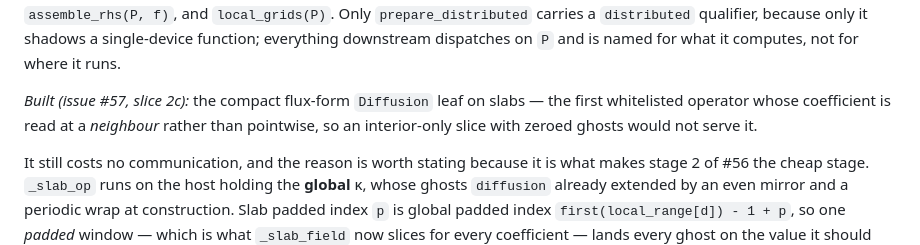
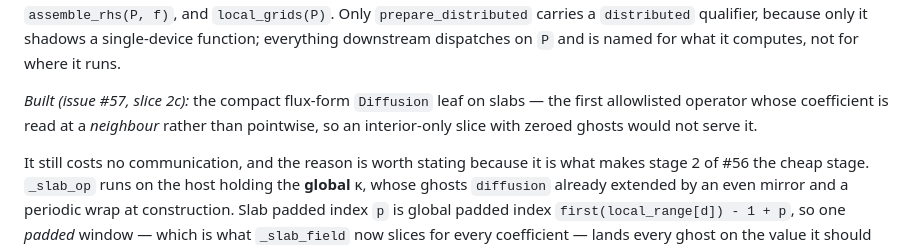
Before and after one commit to RallypointOne/MatrixFreeOperators.jl, a Markdown page: DESIGN.md, the part around one of its changes. Drawn GitHub-style.

Commit message:
docs(design): fix the §8 scope note and one term
The §8 scope note still said `BlockForest` and distributed slabs are
staged in #54, contradicting §7's new "Built (issue #57, slice 2c)"
paragraph; forest diffusion is #58. And "whitelisted" in the new prose
becomes "allowlisted".

Claude-Session: https://claude.ai/code/session_01QtV62MFwJxgtGuoxNhXGr2

```diff
--- a/DESIGN.md
+++ b/DESIGN.md
@@ -604,7 +604,7 @@ because only it shadows a single-device function; everything downstream dispatch
 on `P` and is named for what it computes, not for where it runs.
 
 *Built (issue #57, slice 2c):* the compact flux-form `Diffusion` leaf on slabs —
-the first whitelisted operator whose coefficient is read at a *neighbour* rather
+the first allowlisted operator whose coefficient is read at a *neighbour* rather
 than pointwise, so an interior-only slice with zeroed ghosts would not serve it.
 
 It still costs no communication, and the reason is worth stating because it is
```
Also changed, not shown: other parts of DESIGN.md (+1 -1 lines).
